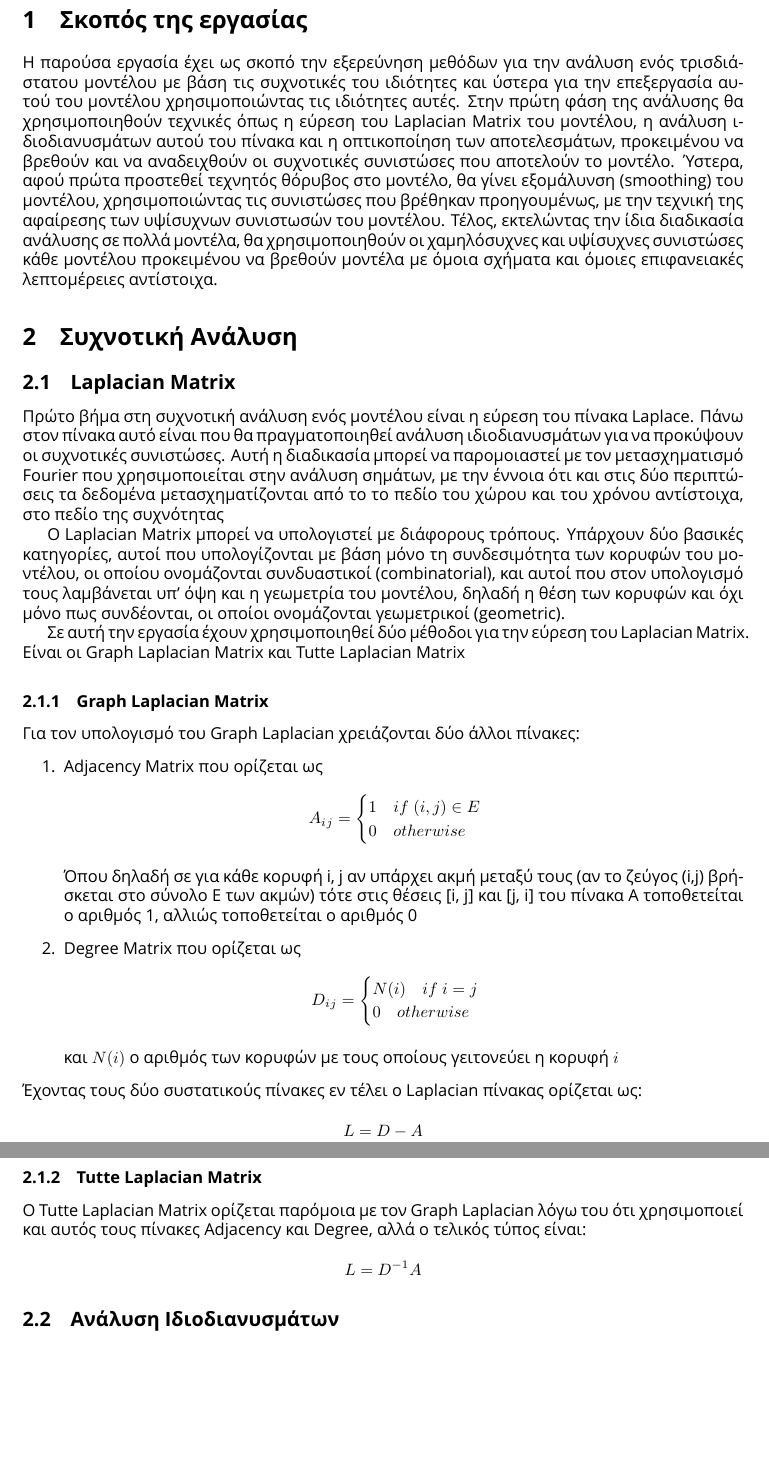
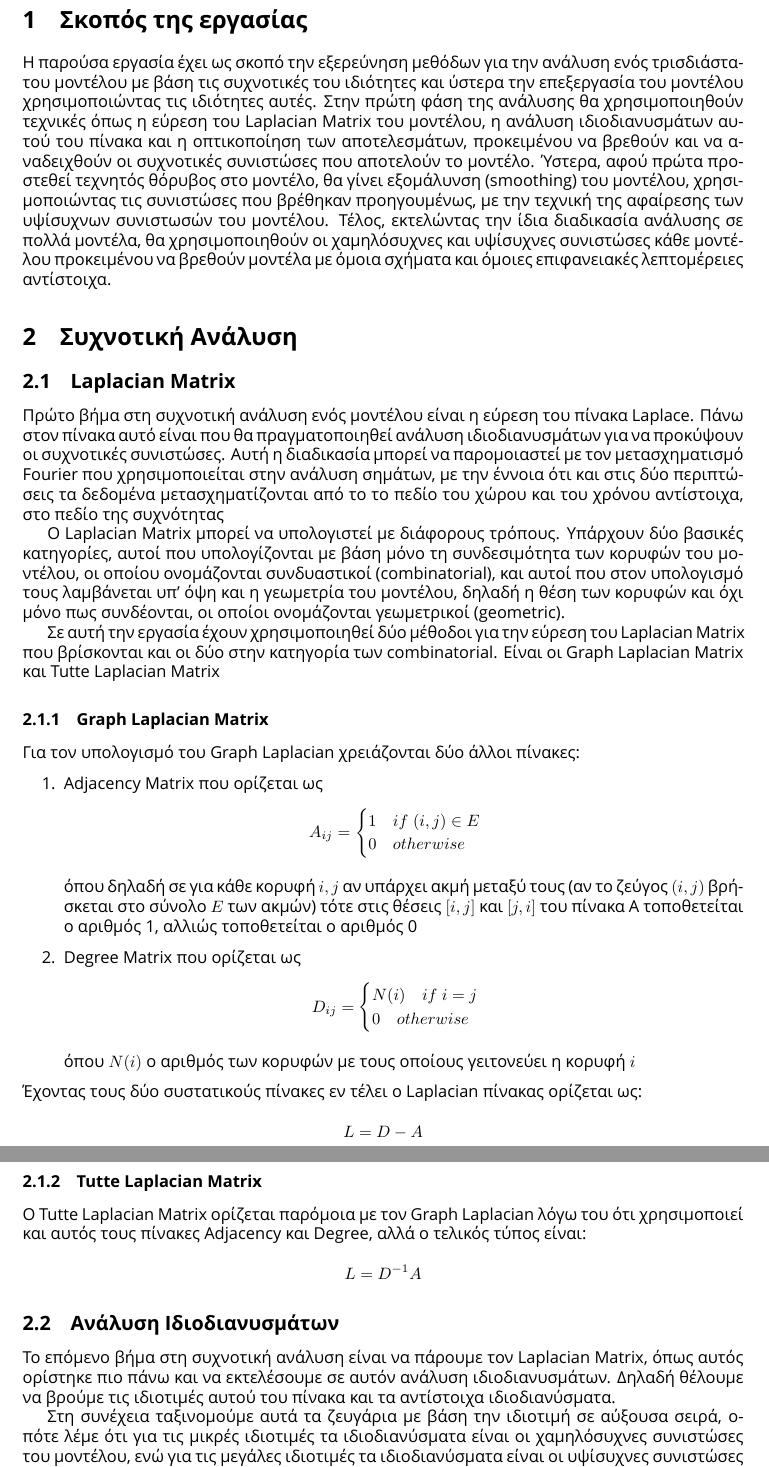
Before and after one commit to alk-alyss/computer-geometry, a LaTeX document (final/report.tex): two parts of pages 2 and 3 of 3, joined at a grey line, cut so that both start at the same text, the shorter picture padded with empty space. Compiled offline with XeLaTeX; a missing font is replaced by an installed copy or a similar font.

Commit message:
update report

```diff
--- a/final/report.tex
+++ b/final/report.tex
@@ -25,7 +25,7 @@
 
 \section{Σκοπός της εργασίας}
 Η παρούσα εργασία έχει ως σκοπό την εξερεύνηση μεθόδων για την ανάλυση ενός τρισδιάστατου
-μοντέλου με βάση τις συχνοτικές του ιδιότητες και ύστερα για την επεξεργασία αυτού του
+μοντέλου με βάση τις συχνοτικές του ιδιότητες και ύστερα την επεξεργασία του
 μοντέλου χρησιμοποιώντας τις ιδιότητες αυτές. Στην πρώτη φάση της ανάλυσης θα
 χρησιμοποιηθούν τεχνικές όπως η εύρεση του Laplacian Matrix του μοντέλου, η ανάλυση
 ιδιοδιανυσμάτων αυτού του πίνακα και η οπτικοποίηση των αποτελεσμάτων, προκειμένου να
@@ -55,7 +55,8 @@ Fourier που χρησιμοποιείται στην ανάλυση σημάτ
 δηλαδή η θέση των κορυφών και όχι μόνο πως συνδέονται,
 οι οποίοι ονομάζονται γεωμετρικοί (geometric).
 
-Σε αυτή την εργασία έχουν χρησιμοποιηθεί δύο μέθοδοι για την εύρεση του Laplacian Matrix.
+Σε αυτή την εργασία έχουν χρησιμοποιηθεί δύο μέθοδοι για την εύρεση του Laplacian Matrix
+που βρίσκονται και οι δύο στην κατηγορία των combinatorial.
 Είναι οι Graph Laplacian Matrix και Tutte Laplacian Matrix
 
 \subsubsection{Graph Laplacian Matrix}
@@ -63,26 +64,26 @@ Fourier που χρησιμοποιείται στην ανάλυση σημάτ
 \begin{enumerate}
 	\item Adjacency Matrix που ορίζεται ως
 		\[
-			A_i_j = \begin{cases}
+			A_{ij} = \begin{cases}
 				1 \quad if \; (i, j) \in E \\
 				0 \quad otherwise
 			\end{cases}
 		\]
 
-		Όπου δηλαδή σε για κάθε κορυφή i, j αν υπάρχει ακμή μεταξύ τους
-		(αν το ζεύγος (i,j) βρήσκεται στο σύνολο Ε των ακμών)
-		τότε στις θέσεις [i, j] και [j, i] του πίνακα Α τοποθετείται ο αριθμός 1,
+		όπου δηλαδή σε για κάθε κορυφή $i, j$ αν υπάρχει ακμή μεταξύ τους
+		(αν το ζεύγος $(i,j)$ βρήσκεται στο σύνολο $E$ των ακμών)
+		τότε στις θέσεις $[i, j]$ και $[j, i]$ του πίνακα Α τοποθετείται ο αριθμός 1,
 		αλλιώς τοποθετείται ο αριθμός 0
 
 	\item Degree Matrix που ορίζεται ως
 		\[
-			D_i_j = \begin{cases}
+			D_{ij} = \begin{cases}
 				N(i) \quad if \ i=j \\
 				0 \quad otherwise
 			\end{cases}
 		\]
 
-		και $N(i)$ ο αριθμός των κορυφών με τους οποίους γειτονεύει η κορυφή $i$
+		όπου $N(i)$ ο αριθμός των κορυφών με τους οποίους γειτονεύει η κορυφή $i$
 \end{enumerate}
 
 \noindent
@@ -102,4 +103,11 @@ Fourier που χρησιμοποιείται στην ανάλυση σημάτ
 \]
 
 \subsection{Ανάλυση Ιδιοδιανυσμάτων}
+Το επόμενο βήμα στη συχνοτική ανάλυση είναι να πάρουμε τον Laplacian Matrix,
+όπως αυτός ορίστηκε πιο πάνω και να εκτελέσουμε σε αυτόν ανάλυση ιδιοδιανυσμάτων.
+Δηλαδή θέλουμε να βρούμε τις ιδιοτιμές αυτού του πίνακα και τα αντίστοιχα ιδιοδιανύσματα.
 
+Στη συνέχεια ταξινομούμε αυτά τα ζευγάρια με βάση την ιδιοτιμή σε αύξουσα σειρά,
+οπότε λέμε ότι για τις μικρές ιδιοτιμές τα ιδιοδιανύσματα είναι οι χαμηλόσυχνες
+συνιστώσες του μοντέλου,
+ενώ για τις μεγάλες ιδιοτιμές τα ιδιοδιανύσματα είναι οι υψίσυχνες συνιστώσες του μοντέλου.
```
Also changed, not shown: final/report.pdf, final/report.tex (5 more changed lines), 1 other file.
